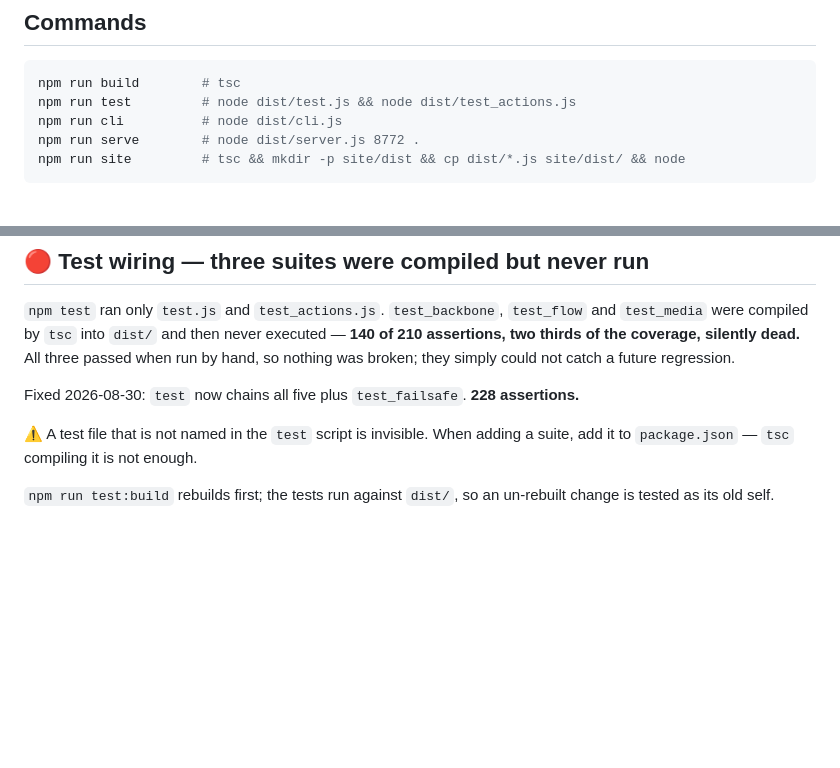
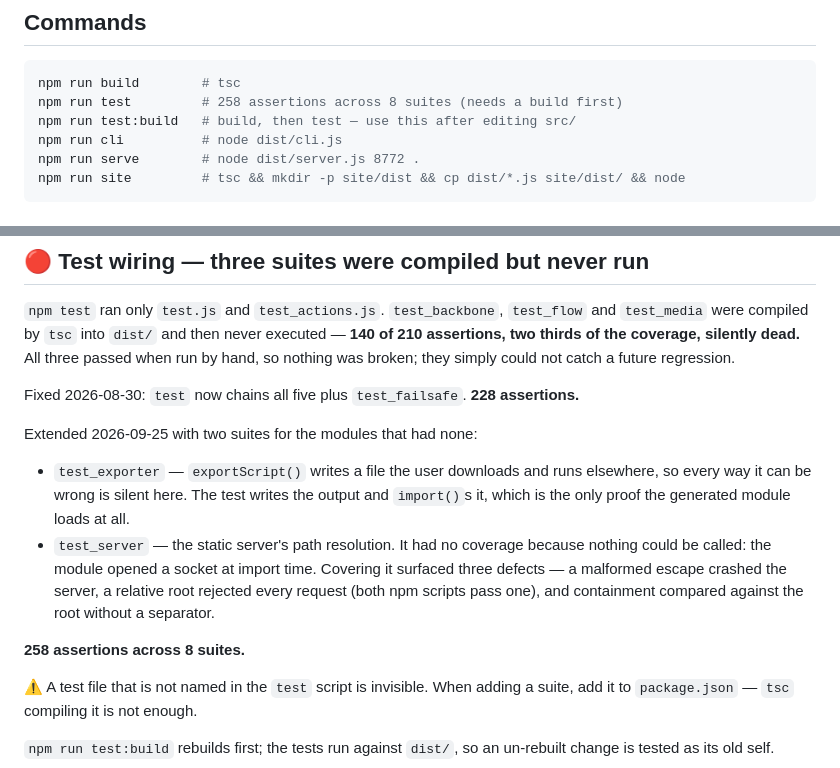
Before and after one commit to rchuvilev/ai-mentat-dejavu, a Markdown page: CLAUDE.md, 2 parts joined by grey strips. GitHub-like rendering; blank space fills up the shorter version.

Commit message:
Record the two new suites and the real assertion count
228 -> 258 across 8 suites. The doc already warns that a suite not named in
package.json is invisible; both new ones are wired in.

````diff
--- a/CLAUDE.md
+++ b/CLAUDE.md
@@ -19,7 +19,8 @@ JavaScript, Python, TypeScript
 
 ```sh
 npm run build        # tsc
-npm run test         # node dist/test.js && node dist/test_actions.js
+npm run test         # 258 assertions across 8 suites (needs a build first)
+npm run test:build   # build, then test — use this after editing src/
 npm run cli          # node dist/cli.js
 npm run serve        # node dist/server.js 8772 .
 npm run site         # tsc && mkdir -p site/dist && cp dist/*.js site/dist/ && node
@@ -50,6 +51,20 @@ could not catch a future regression.
 
 Fixed 2026-08-30: `test` now chains all five plus `test_failsafe`.
 **228 assertions.**
+
+Extended 2026-09-25 with two suites for the modules that had none:
+
+- `test_exporter` — `exportScript()` writes a file the user downloads and runs
+  elsewhere, so every way it can be wrong is silent here. The test writes the
+  output and `import()`s it, which is the only proof the generated module
+  loads at all.
+- `test_server` — the static server's path resolution. It had no coverage
+  because nothing could be called: the module opened a socket at import time.
+  Covering it surfaced three defects — a malformed escape crashed the server,
+  a relative root rejected every request (both npm scripts pass one), and
+  containment compared against the root without a separator.
+
+**258 assertions across 8 suites.**
 
 ⚠️ A test file that is not named in the `test` script is invisible. When adding
 a suite, add it to `package.json` — `tsc` compiling it is not enough.
````
